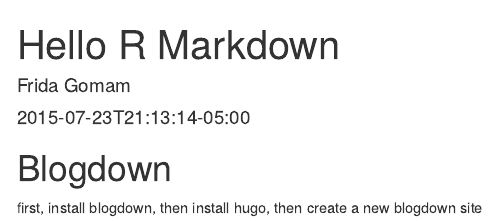
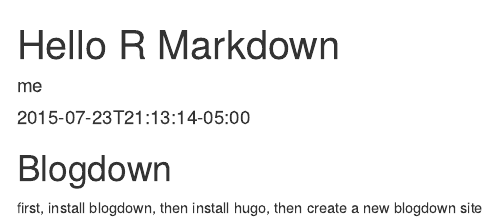
Before and after one commit to aewelsh/blogdown-example, an R Markdown document (content/post/2015-07-23-r-rmarkdown.Rmd): the page in a window 1100 px wide, from its top. Rendered offline with R 4.5, knitr and Pandoc, with nearby package versions.

Commit message:
changed the author to me

```diff
--- a/content/post/2015-07-23-r-rmarkdown.Rmd
+++ b/content/post/2015-07-23-r-rmarkdown.Rmd
@@ -1,6 +1,6 @@
 ---
 title: "Hello R Markdown"
-author: "Frida Gomam"
+author: "me"
 date: 2015-07-23T21:13:14-05:00
 categories: ["R"]
 tags: ["R Markdown", "plot", "regression"]
```
